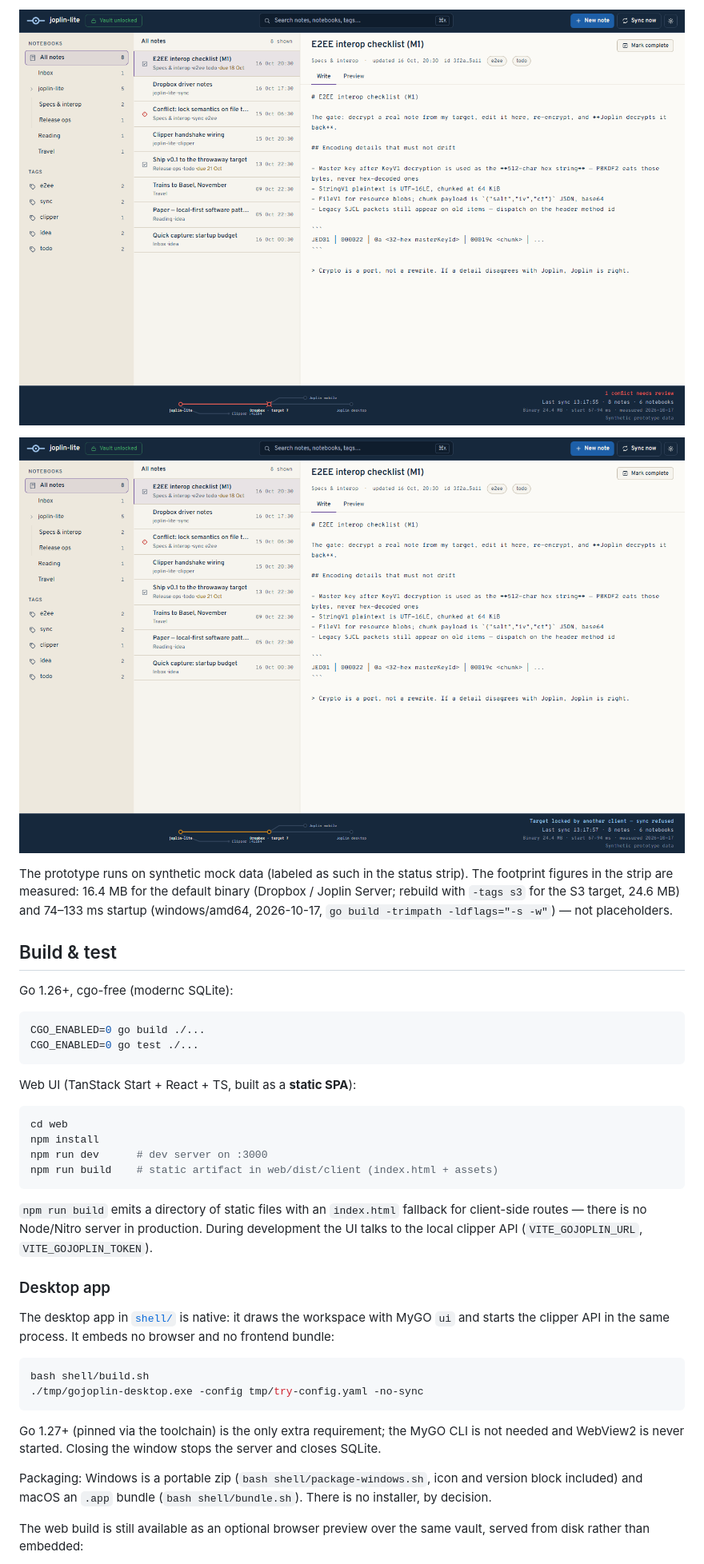
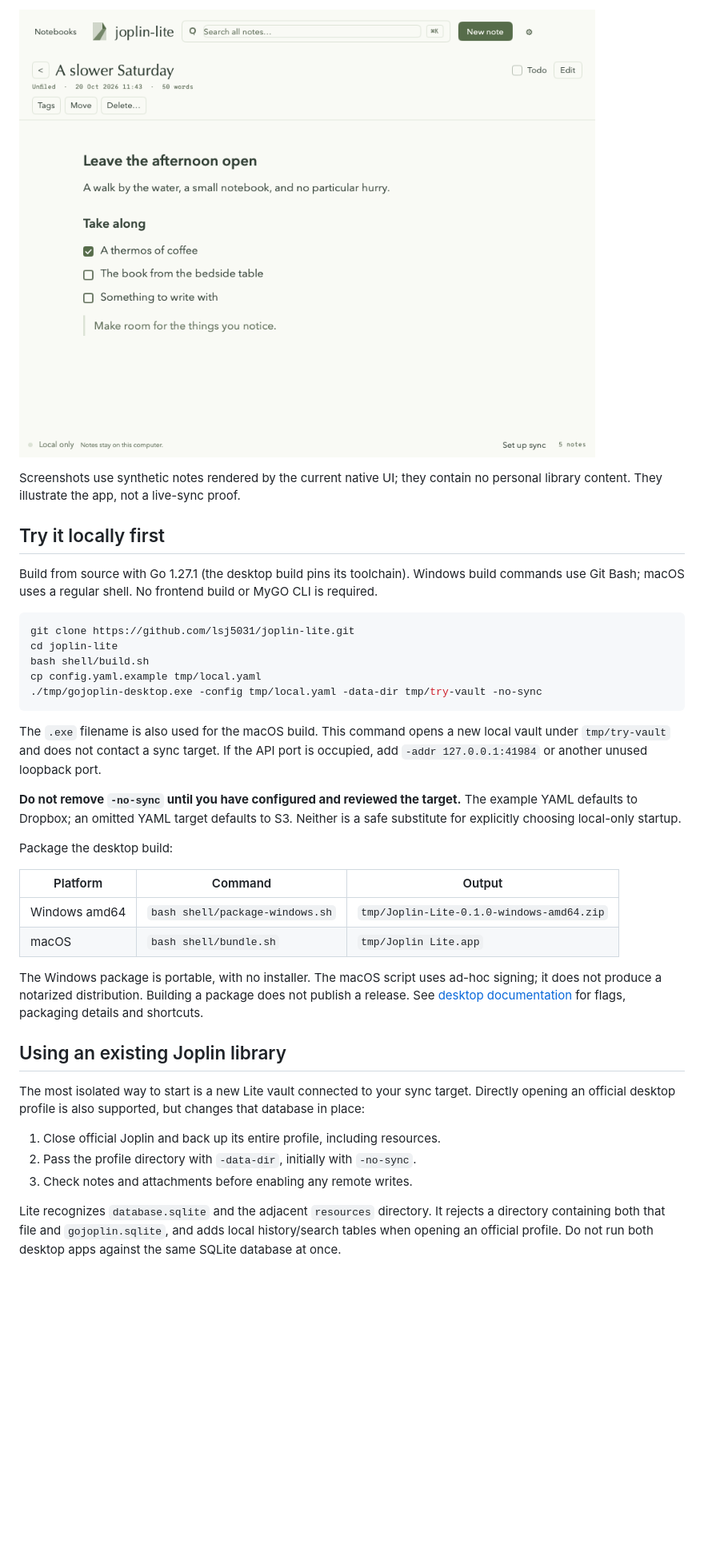
Before and after one commit to lsj5031/joplin-lite, a Markdown page: README.md, the part around one of its changes. Shown at 80% size. Rendered like a GitHub page; pictures changed too: docs/screenshots/native-narrow.png (added); blank space fills up the shorter version.

````diff
--- a/README.md
+++ b/README.md
@@ -28,54 +31,55 @@ disruption cross; a lock held by another client turns the line amber and refuses
 
-![Conflict state — disruption cross on the sync line](docs/screenshots/state-conflict.png)
+![Native workspace in a narrow window](docs/screenshots/native-narrow.png)
 
-![Target locked state — sync refused](docs/screenshots/state-locked.png)
+Screenshots use synthetic notes rendered by the current native UI; they contain
+no personal library content. They illustrate the app, not a live-sync proof.
 
-The prototype runs on synthetic mock data (labeled as such in the status strip). The
-footprint figures in the strip are measured: 16.4 MB for the default binary (Dropbox /
-Joplin Server; rebuild with `-tags s3` for the S3 target, 24.6 MB) and 74–133 ms startup
-(windows/amd64, 2026-10-17, `go build -trimpath -ldflags="-s -w"`) — not placeholders.
+## Try it locally first
 
-## Build & test
-
-Go 1.26+, cgo-free (modernc SQLite):
+Build from source with Go 1.27.1 (the desktop build pins its toolchain).
+Windows build commands use Git Bash; macOS uses a regular shell. No frontend
+build or MyGO CLI is required.
 
 ```sh
-CGO_ENABLED=0 go build ./...
-CGO_ENABLED=0 go test ./...
+git clone https://github.com/lsj5031/joplin-lite.git
+cd joplin-lite
+bash shell/build.sh
+cp config.yaml.example tmp/local.yaml
+./tmp/gojoplin-desktop.exe -config tmp/local.yaml -data-dir tmp/try-vault -no-sync
 ```
 
-Web UI (TanStack Start + React + TS, built as a **static SPA**):
+The `.exe` filename is also used for the macOS build. This command opens a new
+local vault under `tmp/try-vault` and does not contact a sync target. If the API
+port is occupied, add `-addr 127.0.0.1:41984` or another unused loopback port.
 
-```sh
-cd web
-npm install
-npm run dev      # dev server on :3000
-npm run build    # static artifact in web/dist/client (index.html + assets)
-```
+**Do not remove `-no-sync` until you have configured and reviewed the target.**
+The example YAML defaults to Dropbox; an omitted YAML target defaults to S3.
+Neither is a safe substitute for explicitly choosing local-only startup.
 
-`npm run build` emits a directory of static files with an `index.html` fallback for
-client-side routes — there is no Node/Nitro server in production. During development
-the UI talks to the local clipper API (`VITE_GOJOPLIN_URL`, `VITE_GOJOPLIN_TOKEN`).
+Package the desktop build:
 
-### Desktop app
+| Platform | Command | Output |
+| --- | --- | --- |
+| Windows amd64 | `bash shell/package-windows.sh` | `tmp/Joplin-Lite-0.1.0-windows-amd64.zip` |
+| macOS | `bash shell/bundle.sh` | `tmp/Joplin Lite.app` |
 
-The desktop app in [`shell/`](shell/README.md) is native: it draws the workspace
-with MyGO `ui` and starts the clipper API in the same process. It embeds no
-browser and no frontend bundle:
+The Windows package is portable, with no installer. The macOS script uses
+ad-hoc signing; it does not produce a notarized distribution. Building a
+package does not publish a release. See [desktop documentation](shell/README.md)
+for flags, packaging details and shortcuts.
 
-```sh
-bash shell/build.sh
-./tmp/gojoplin-desktop.exe -config tmp/try-config.yaml -no-sync
-```
+## Using an existing Joplin library
 
-Go 1.27+ (pinned via the toolchain) is the only extra requirement; the MyGO CLI
-is not needed and WebView2 is never started. Closing the window stops the server
-and closes SQLite.
+The most isolated way to start is a new Lite vault connected to your sync
+target. Directly opening an official desktop profile is also supported, but
+changes that database in place:
 
-Packaging: Windows is a portable zip (`bash shell/package-windows.sh`, icon and
-version block included) and macOS an `.app` bundle (`bash shell/bundle.sh`).
-There is no installer, by decision.
+1. Close official Joplin and back up its entire profile, including resources.
+2. Pass the profile directory with `-data-dir`, initially with `-no-sync`.
+3. Check notes and attachments before enabling any remote writes.
 
-The web build is still available as an optional browser preview over the same
-vault, served from disk rather than embedded:
+Lite recognizes `database.sqlite` and the adjacent `resources` directory.
+It rejects a directory containing both that file and `gojoplin.sqlite`, and
+adds local history/search tables when opening an official profile. Do not run
+both desktop apps against the same SQLite database at once.
 
````
Also changed, not shown: other parts of README.md (+109 -56 lines), docs/dropbox-sync-review.md (+60 -4 lines), docs/screenshots/native-workspace.png (added), docs/screenshots/native-writing.png (added), 11 other files.
